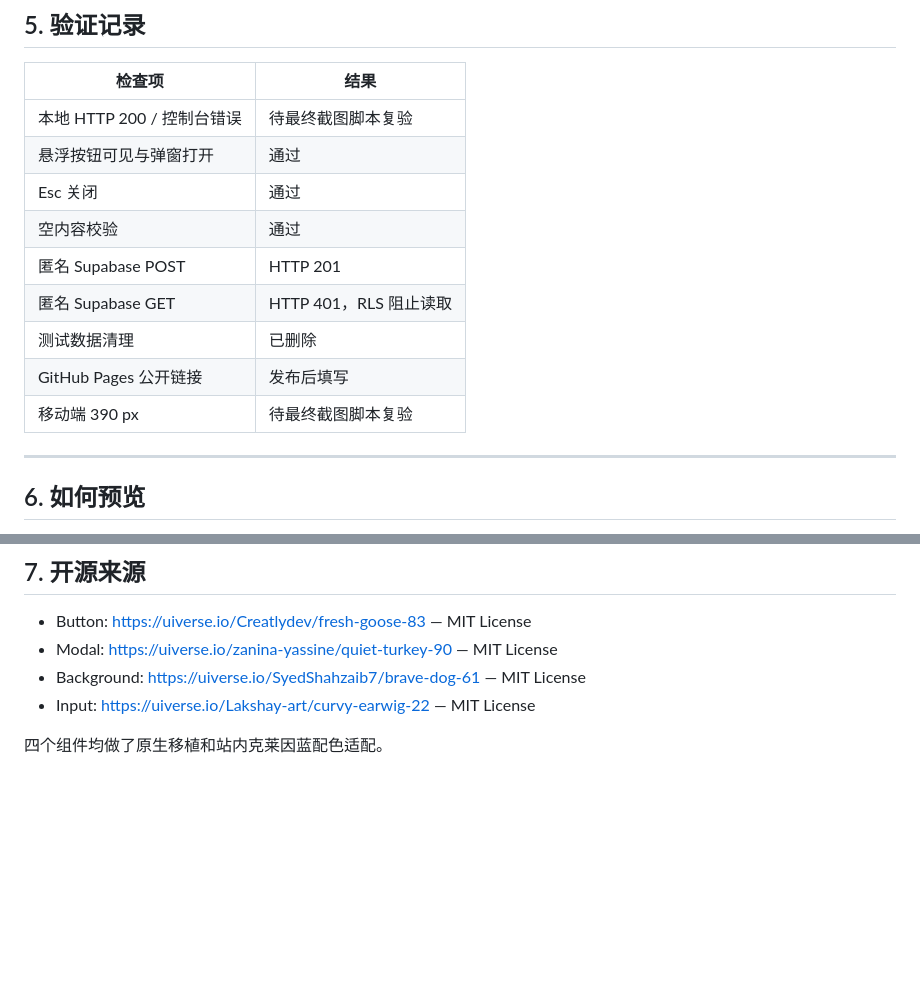
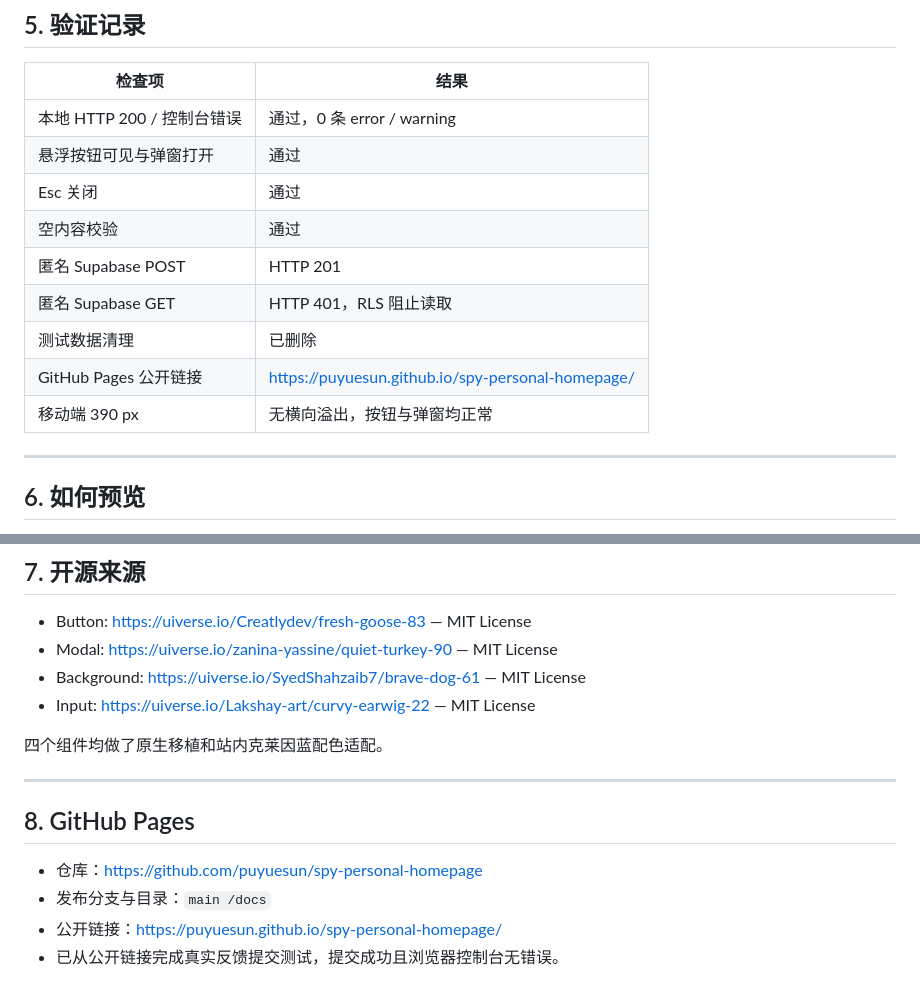
Before and after one commit to puyuesun/spy-personal-homepage, a Markdown page: 个人主页/V3/V3版本说明.md, 2 parts joined by grey strips. GitHub-like rendering; blank space fills up the shorter version.

```diff
--- a/个人主页/V3/V3版本说明.md
+++ b/个人主页/V3/V3版本说明.md
@@ -107,15 +107,15 @@ V3 仍为静态网页，不引入 React、Tailwind、Node 或第三方运行时
 
 | 检查项 | 结果 |
 |---|---|
-| 本地 HTTP 200 / 控制台错误 | 待最终截图脚本复验 |
+| 本地 HTTP 200 / 控制台错误 | 通过，0 条 error / warning |
 | 悬浮按钮可见与弹窗打开 | 通过 |
 | Esc 关闭 | 通过 |
 | 空内容校验 | 通过 |
 | 匿名 Supabase POST | HTTP 201 |
 | 匿名 Supabase GET | HTTP 401，RLS 阻止读取 |
 | 测试数据清理 | 已删除 |
-| GitHub Pages 公开链接 | 发布后填写 |
-| 移动端 390 px | 待最终截图脚本复验 |
+| GitHub Pages 公开链接 | [https://puyuesun.github.io/spy-personal-homepage/](https://puyuesun.github.io/spy-personal-homepage/) |
+| 移动端 390 px | 无横向溢出，按钮与弹窗均正常 |
 
 ---
 
@@ -144,3 +144,13 @@ D:\anaconda3\python.exe -m http.server 8766
 - Input: <https://uiverse.io/Lakshay-art/curvy-earwig-22> — MIT License
 
 四个组件均做了原生移植和站内克莱因蓝配色适配。
+
+
+---
+
+## 8. GitHub Pages
+
+- 仓库：[https://github.com/puyuesun/spy-personal-homepage](https://github.com/puyuesun/spy-personal-homepage)
+- 发布分支与目录：`main /docs`
+- 公开链接：[https://puyuesun.github.io/spy-personal-homepage/](https://puyuesun.github.io/spy-personal-homepage/)
+- 已从公开链接完成真实反馈提交测试，提交成功且浏览器控制台无错误。
```
Also changed, not shown: 个人主页/V3/V3已实现功能.md (+12 -2 lines), 个人主页/项目进度记录.md (+3 -3 lines).
